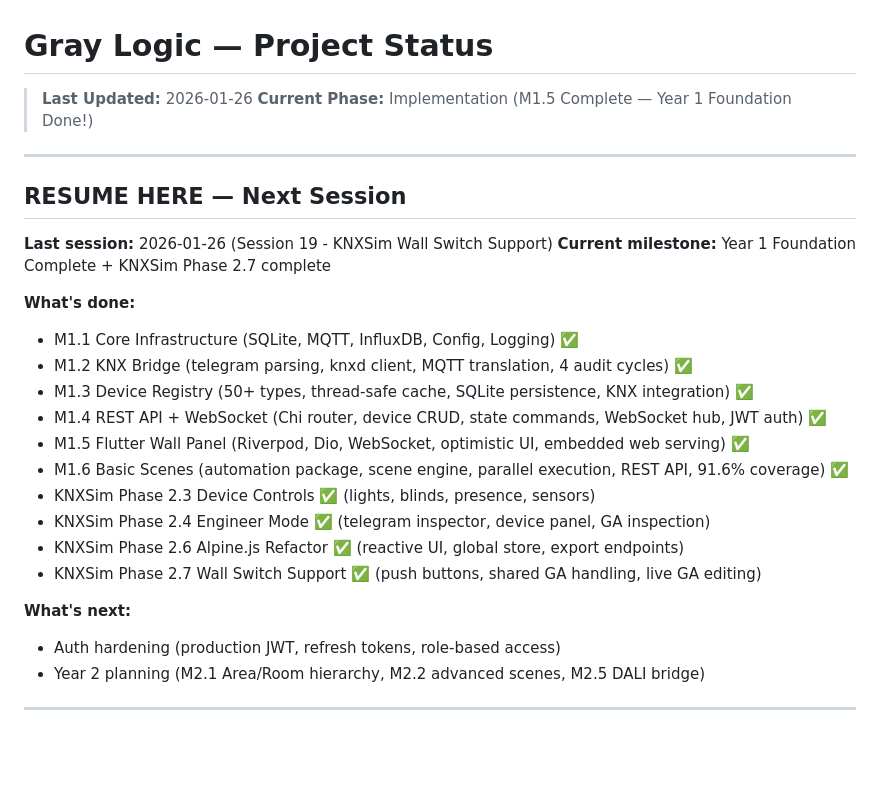
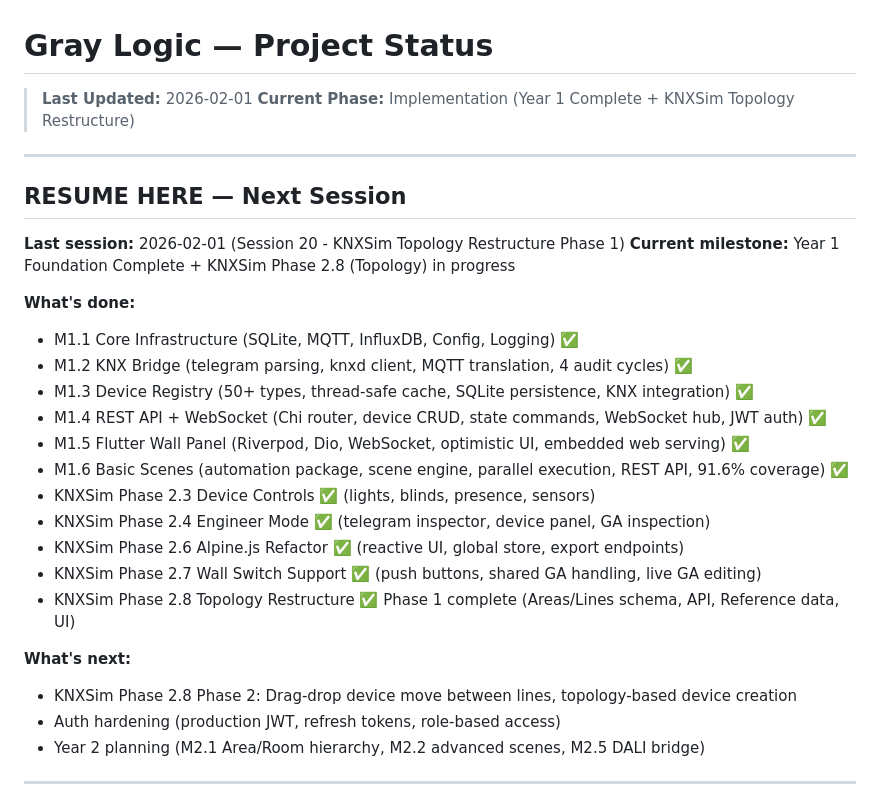
Before and after one commit to nerrad567/gray-logic-stack, a Markdown page: PROJECT-STATUS.md, the part around one of its changes. GitHub-like rendering; blank space fills up the shorter version.

```diff
--- a/PROJECT-STATUS.md
+++ b/PROJECT-STATUS.md
@@ -1,14 +1,14 @@
 # Gray Logic — Project Status
 
-> **Last Updated:** 2026-01-26
-> **Current Phase:** Implementation (M1.5 Complete — Year 1 Foundation Done!)
+> **Last Updated:** 2026-02-01
+> **Current Phase:** Implementation (Year 1 Complete + KNXSim Topology Restructure)
 
 ---
 
 ## RESUME HERE — Next Session
 
-**Last session:** 2026-01-26 (Session 19 - KNXSim Wall Switch Support)
-**Current milestone:** Year 1 Foundation Complete + KNXSim Phase 2.7 complete
+**Last session:** 2026-02-01 (Session 20 - KNXSim Topology Restructure Phase 1)
+**Current milestone:** Year 1 Foundation Complete + KNXSim Phase 2.8 (Topology) in progress
 
 **What's done:**
 - M1.1 Core Infrastructure (SQLite, MQTT, InfluxDB, Config, Logging) ✅
@@ -21,8 +21,10 @@
 - KNXSim Phase 2.4 Engineer Mode ✅ (telegram inspector, device panel, GA inspection)
 - KNXSim Phase 2.6 Alpine.js Refactor ✅ (reactive UI, global store, export endpoints)
 - KNXSim Phase 2.7 Wall Switch Support ✅ (push buttons, shared GA handling, live GA editing)
+- KNXSim Phase 2.8 Topology Restructure ✅ Phase 1 complete (Areas/Lines schema, API, Reference data, UI)
 
 **What's next:**
+- KNXSim Phase 2.8 Phase 2: Drag-drop device move between lines, topology-based device creation
 - Auth hardening (production JWT, refresh tokens, role-based access)
 - Year 2 planning (M2.1 Area/Room hierarchy, M2.2 advanced scenes, M2.5 DALI bridge)
 
```
Also changed, not shown: other parts of PROJECT-STATUS.md (+55 -0 lines).
